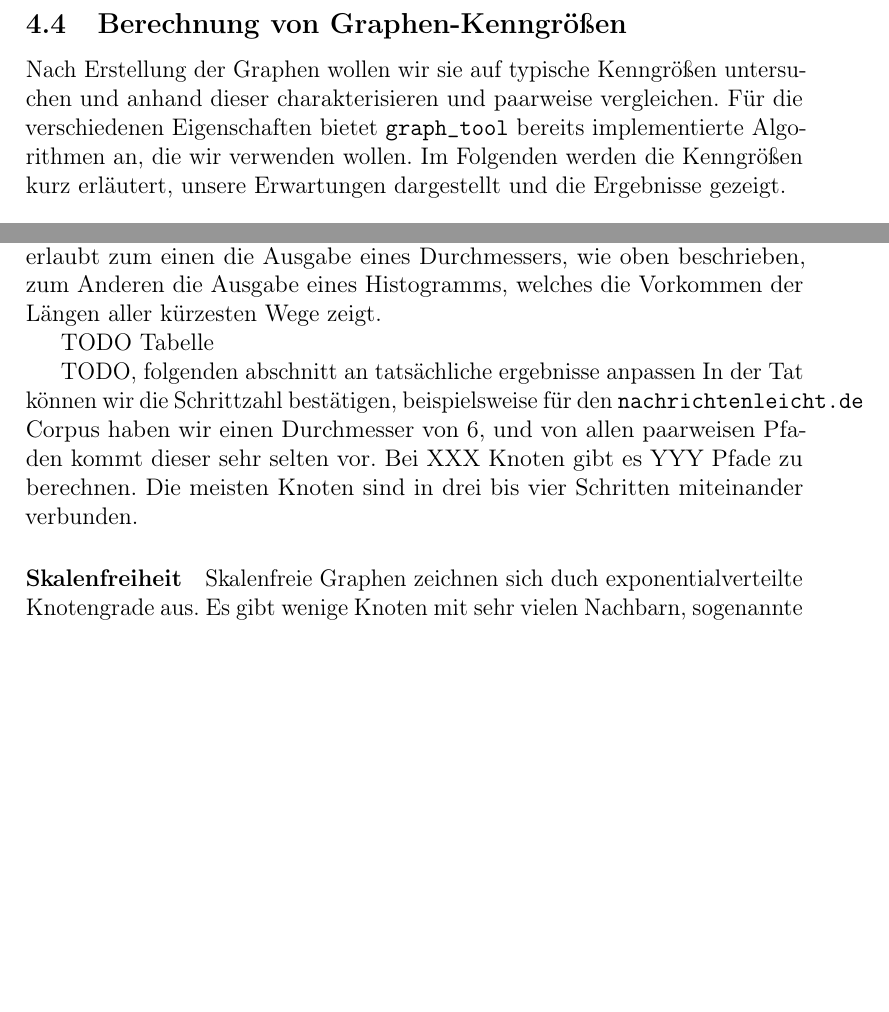
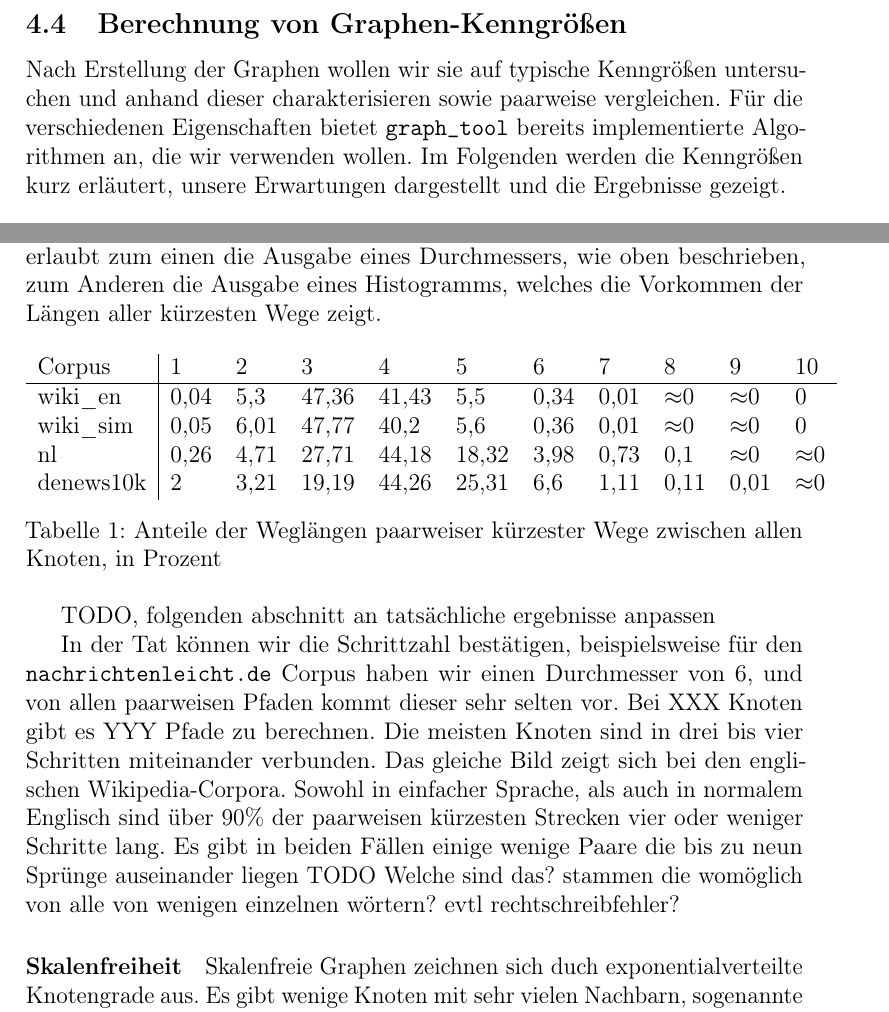
Before and after one commit to IRGraphProject/IRGraphProject, a LaTeX document (doc/latex/cooccurrence_graph_measures.tex): two parts of pages 5 and 6 of 9, joined at a grey line, cut so that both start at the same text, the shorter picture padded with empty space. Compiled offline with pdfLaTeX.

Commit message:
wrote a little

```diff
--- a/doc/latex/cooccurrence_graph_measures.tex
+++ b/doc/latex/cooccurrence_graph_measures.tex
@@ -160,7 +160,7 @@ exportiert und mittels ggplot2 geplottet.
 \subsection{Berechnung von Graphen-Kenngr\"o\ss{}en}
 
 Nach Erstellung der Graphen wollen wir sie auf typische Kenngrößen untersuchen
-und anhand dieser charakterisieren und paarweise vergleichen. Für die
+und anhand dieser charakterisieren sowie paarweise vergleichen. Für die
 verschiedenen Eigenschaften bietet \texttt{graph\_tool} bereits implementierte
 Algorithmen an, die wir verwenden wollen. Im Folgenden werden die Kenngrößen
 kurz erläutert, unsere Erwartungen dargestellt und die Ergebnisse gezeigt.
@@ -234,14 +234,30 @@ erlaubt zum einen die Ausgabe eines Durchmessers, wie oben beschrieben, zum
 Anderen die Ausgabe eines Histogramms, welches die Vorkommen der Längen aller
 kürzesten Wege zeigt.
 
-TODO Tabelle
+\begin{table}[h]
+  \begin{tabular}{l|llllllllll}
+    Corpus      & 1      & 2      & 3       & 4       & 5       & 6      & 7      & 8             & 9             & 10           \\
+\hline
+    wiki\_en    & 0,04 & 5,3  & 47,36 & 41,43 & 5,5   & 0,34 & 0,01 & $\approx$0  & $\approx$0  & 0          \\
+    wiki\_sim   & 0,05 & 6,01 & 47,77 & 40,2  & 5,6   & 0,36 & 0,01 & $\approx$0  & $\approx$0  & 0          \\
+    nl          & 0,26 & 4,71 & 27,71 & 44,18 & 18,32 & 3,98 & 0,73 & 0,1         & $\approx$0  & $\approx$0 \\
+    denews10k   & 2    & 3,21 & 19,19 & 44,26 & 25,31 & 6,6  & 1,11 & 0,11        & 0,01        & $\approx$0 \\
+  \end{tabular}
+  \caption{Anteile der Weglängen paarweiser kürzester Wege zwischen allen Knoten, in Prozent}
+\end{table}
 
-TODO, folgenden abschnitt an tatsächliche ergebnisse anpassen In der Tat können
-wir die Schrittzahl bestätigen, beispielsweise für den
+TODO, folgenden abschnitt an tatsächliche ergebnisse anpassen
+
+In der Tat können wir die Schrittzahl bestätigen, beispielsweise für den
 \texttt{nachrichtenleicht.de} Corpus haben wir einen Durchmesser von 6, und von
 allen paarweisen Pfaden kommt dieser sehr selten vor. Bei XXX Knoten gibt
 es YYY Pfade zu berechnen. Die meisten Knoten sind in drei bis vier Schritten
 miteinander verbunden.
+Das gleiche Bild zeigt sich bei den englischen Wikipedia-Corpora. Sowohl in
+einfacher Sprache, als auch in normalem Englisch sind über 90\% der paarweisen
+kürzesten Strecken vier oder weniger Schritte lang. Es gibt in beiden Fällen
+einige wenige Paare die bis zu neun Sprünge auseinander liegen
+TODO Welche sind das? stammen die womöglich von alle von wenigen einzelnen wörtern? evtl rechtschreibfehler?
 
 
 \paragraph{Skalenfreiheit}
```
